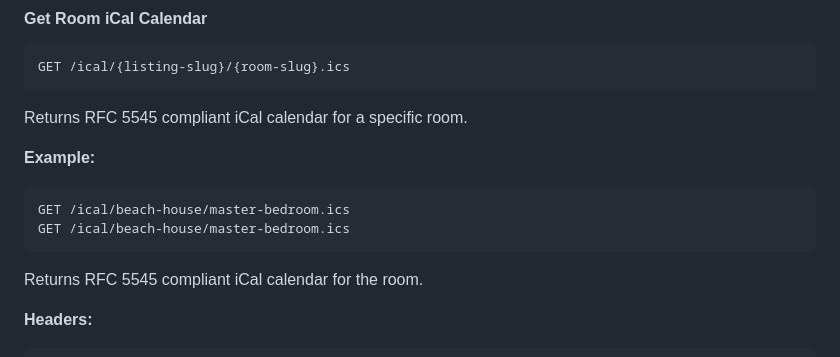
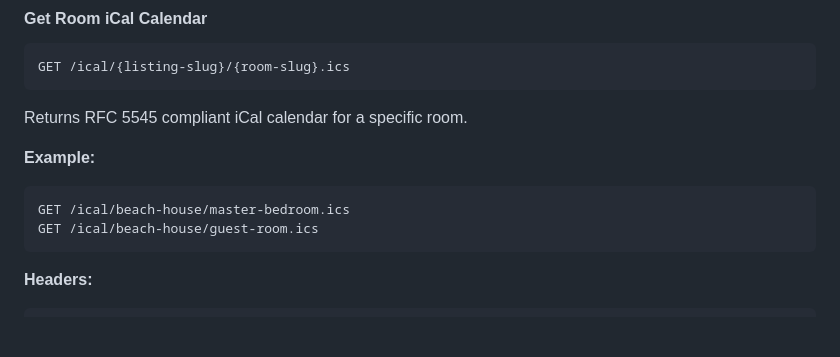
Before and after one commit to tykeal/homeassistant-rentalsync-bridge, a Markdown page: docs/api-usage.md, the part around the change. Drawn GitHub-style; blank space fills up the shorter version.

````diff
--- a/docs/api-usage.md
+++ b/docs/api-usage.md
@@ -253,10 +253,8 @@ Returns RFC 5545 compliant iCal calendar for a specific room.
 **Example:**
 ```
 GET /ical/beach-house/master-bedroom.ics
-GET /ical/beach-house/master-bedroom.ics
+GET /ical/beach-house/guest-room.ics
 ```
-
-Returns RFC 5545 compliant iCal calendar for the room.
 
 **Headers:**
 ```
````
Also changed, not shown: specs/001-cloudbeds-ical-export/quickstart.md (+0 -5 lines).
